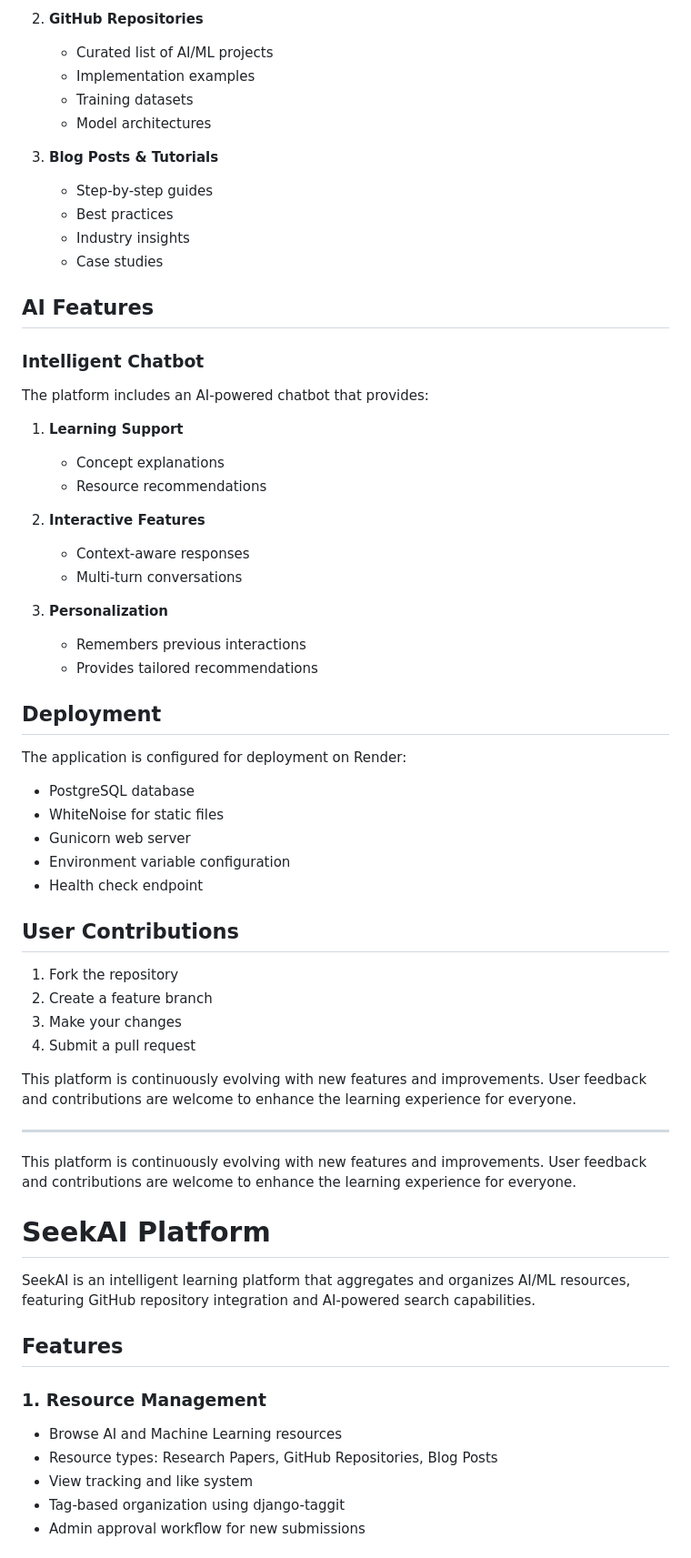
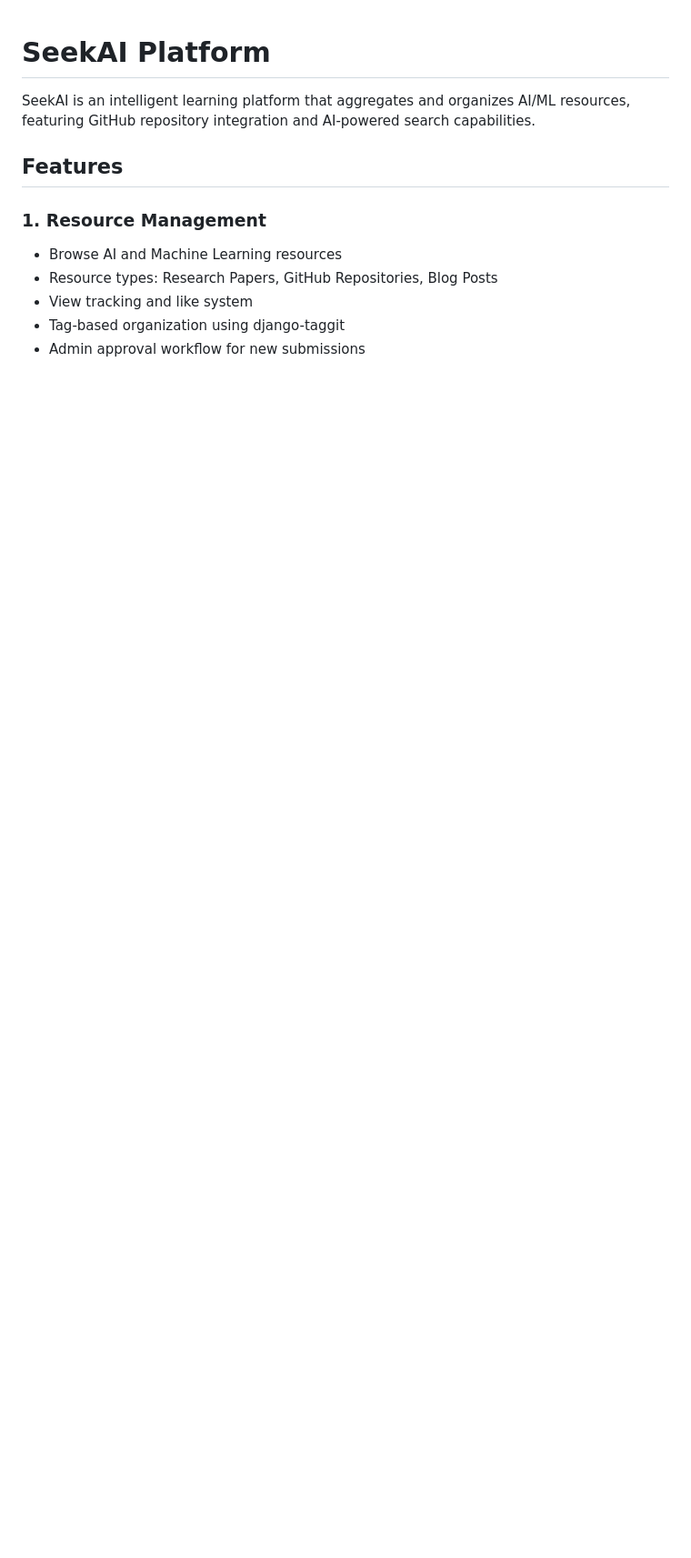
Before and after one commit to Aditya-Vinit-Joshi/HW-New, a Markdown page: README.md, the part around one of its changes. Shown at 91% size. Drawn GitHub-style; blank space fills up the shorter version.

```diff
--- a/README.md
+++ b/README.md
@@ -163,57 +1,3 @@ UserContribution:
-2. **GitHub Repositories**
-   - Curated list of AI/ML projects
-   - Implementation examples
-   - Training datasets
-   - Model architectures
-
-3. **Blog Posts & Tutorials**
-   - Step-by-step guides
-   - Best practices
-   - Industry insights
-   - Case studies
-
-## AI Features
-
-### Intelligent Chatbot
-
-The platform includes an AI-powered chatbot that provides:
-
-1. **Learning Support**
-   - Concept explanations
-   - Resource recommendations
-
-2. **Interactive Features**
-   - Context-aware responses
-   - Multi-turn conversations
-
-3. **Personalization**
-   - Remembers previous interactions
-   - Provides tailored recommendations
-
-## Deployment
-
-The application is configured for deployment on Render:
-- PostgreSQL database
-- WhiteNoise for static files
-- Gunicorn web server
-- Environment variable configuration
-- Health check endpoint
-
-## User Contributions
-
-1. Fork the repository
-2. Create a feature branch
-3. Make your changes
-4. Submit a pull request
-
-This platform is continuously evolving with new features and improvements. User feedback and contributions are welcome to enhance the learning experience for everyone.
-
----
-
-This platform is continuously evolving with new features and improvements. User feedback and contributions are welcome to enhance the learning experience for everyone.
-
-
-
 # SeekAI Platform
 
 SeekAI is an intelligent learning platform that aggregates and organizes AI/ML resources, featuring GitHub repository integration and AI-powered search capabilities.
```
Also changed, not shown: other parts of README.md (+0 -162 lines).
